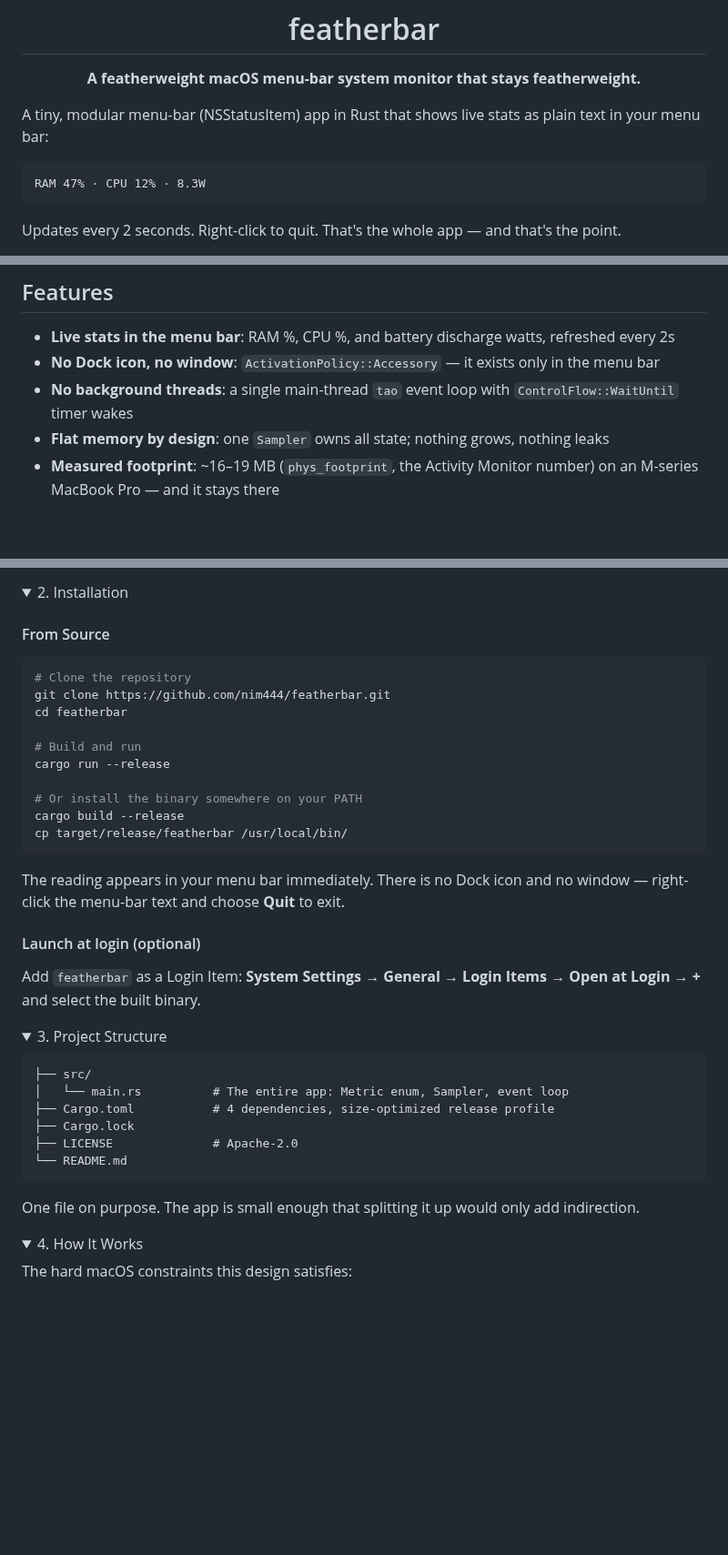
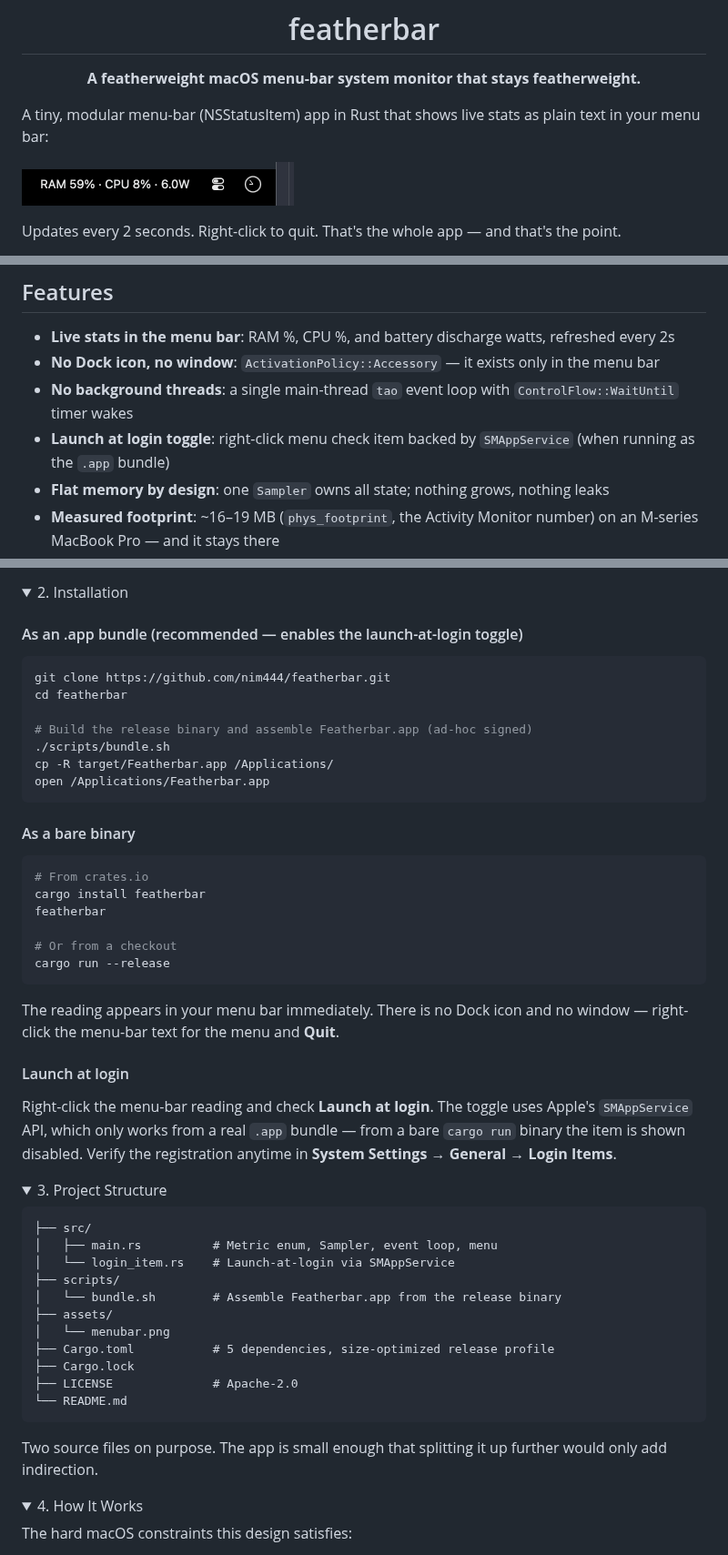
Before and after one commit to nim444/featherbar, a Markdown page: README.md, 3 parts joined by grey strips. Shown at 91% size. Drawn GitHub-style; pictures changed too: assets/menubar.png (added); folded sections open; blank space fills up the shorter version.

Commit message:
docs: menu-bar screenshot, bundle install flow; crates.io publish metadata

````diff
--- a/README.md
+++ b/README.md
@@ -15,9 +15,7 @@ ____
 
 A tiny, modular menu-bar (NSStatusItem) app in Rust that shows live stats as plain text in your menu bar:
 
-```
-RAM 47% · CPU 12% · 8.3W
-```
+![featherbar in the menu bar](https://raw.githubusercontent.com/nim444/featherbar/main/assets/menubar.png)
 
 Updates every 2 seconds. Right-click to quit. That's the whole app — and that's the point.
 
@@ -28,6 +26,7 @@ Updates every 2 seconds. Right-click to quit. That's the whole app — and that'
 - **Live stats in the menu bar**: RAM %, CPU %, and battery discharge watts, refreshed every 2s
 - **No Dock icon, no window**: `ActivationPolicy::Accessory` — it exists only in the menu bar
 - **No background threads**: a single main-thread `tao` event loop with `ControlFlow::WaitUntil` timer wakes
+- **Launch at login toggle**: right-click menu check item backed by `SMAppService` (when running as the `.app` bundle)
 - **Flat memory by design**: one `Sampler` owns all state; nothing grows, nothing leaks
 - **Measured footprint**: ~16–19 MB (`phys_footprint`, the Activity Monitor number) on an M-series MacBook Pro — and it stays there
 - **Modular metrics**: adding a stat is an enum variant + a match arm — nothing else changes
@@ -59,26 +58,34 @@ ___
 <details>
   <summary>2. Installation</summary>
 
-#### From Source
+#### As an .app bundle (recommended — enables the launch-at-login toggle)
 
 ```bash
-# Clone the repository
 git clone https://github.com/nim444/featherbar.git
 cd featherbar
 
-# Build and run
-cargo run --release
-
-# Or install the binary somewhere on your PATH
-cargo build --release
-cp target/release/featherbar /usr/local/bin/
+# Build the release binary and assemble Featherbar.app (ad-hoc signed)
+./scripts/bundle.sh
+cp -R target/Featherbar.app /Applications/
+open /Applications/Featherbar.app
 ```
 
-The reading appears in your menu bar immediately. There is no Dock icon and no window — right-click the menu-bar text and choose **Quit** to exit.
+#### As a bare binary
 
-#### Launch at login (optional)
+```bash
+# From crates.io
+cargo install featherbar
+featherbar
 
-Add `featherbar` as a Login Item: **System Settings → General → Login Items → Open at Login → +** and select the built binary.
+# Or from a checkout
+cargo run --release
+```
+
+The reading appears in your menu bar immediately. There is no Dock icon and no window — right-click the menu-bar text for the menu and **Quit**.
+
+#### Launch at login
+
+Right-click the menu-bar reading and check **Launch at login**. The toggle uses Apple's `SMAppService` API, which only works from a real `.app` bundle — from a bare `cargo run` binary the item is shown disabled. Verify the registration anytime in **System Settings → General → Login Items**.
 
 </details>
 
@@ -87,14 +94,19 @@ Add `featherbar` as a Login Item: **System Settings → General → Login Items
 
 ```
 ├── src/
-│   └── main.rs          # The entire app: Metric enum, Sampler, event loop
-├── Cargo.toml           # 4 dependencies, size-optimized release profile
+│   ├── main.rs          # Metric enum, Sampler, event loop, menu
+│   └── login_item.rs    # Launch-at-login via SMAppService
+├── scripts/
+│   └── bundle.sh        # Assemble Featherbar.app from the release binary
+├── assets/
+│   └── menubar.png
+├── Cargo.toml           # 5 dependencies, size-optimized release profile
 ├── Cargo.lock
 ├── LICENSE              # Apache-2.0
 └── README.md
 ```
 
-One file on purpose. The app is small enough that splitting it up would only add indirection.
+Two source files on purpose. The app is small enough that splitting it up further would only add indirection.
 
 </details>
 
````
Also changed, not shown: 1 other file.
